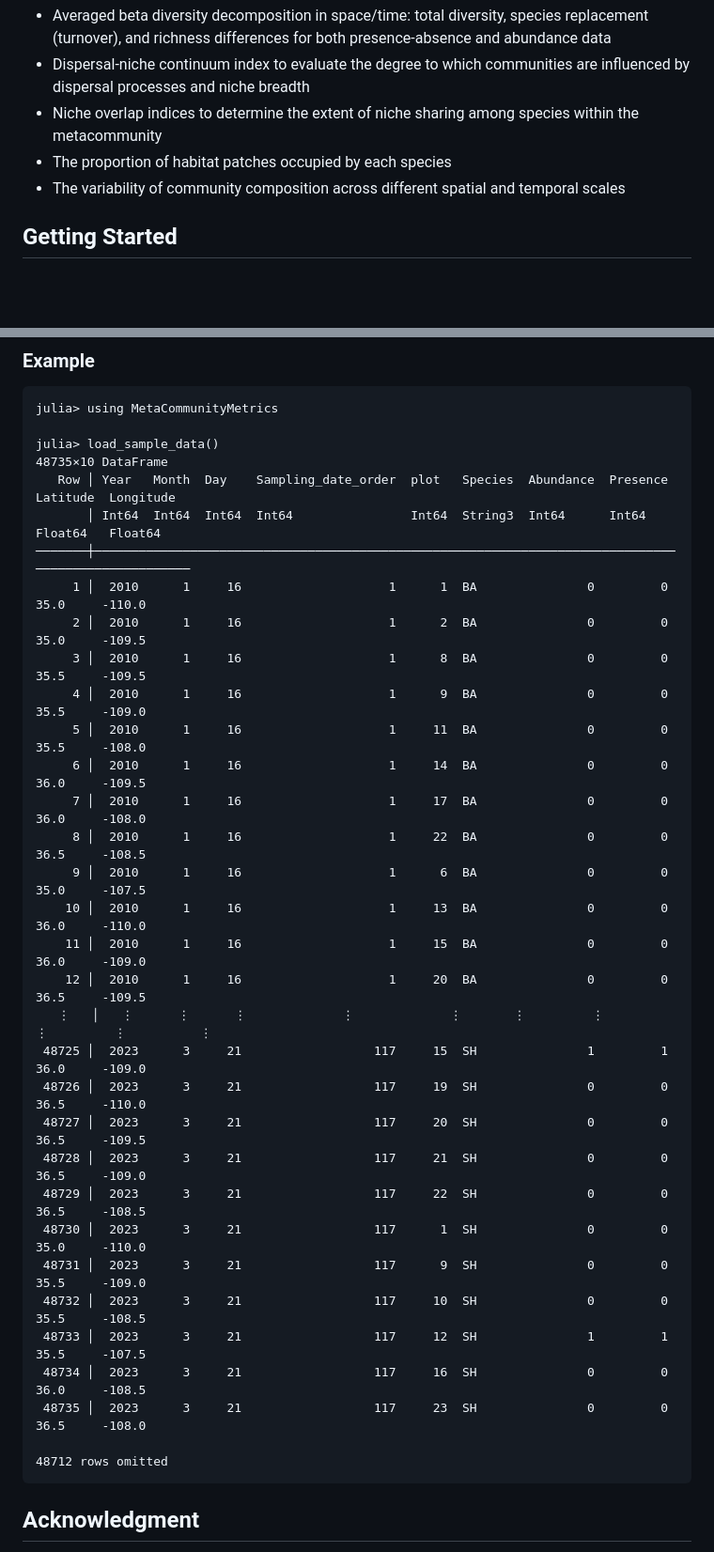
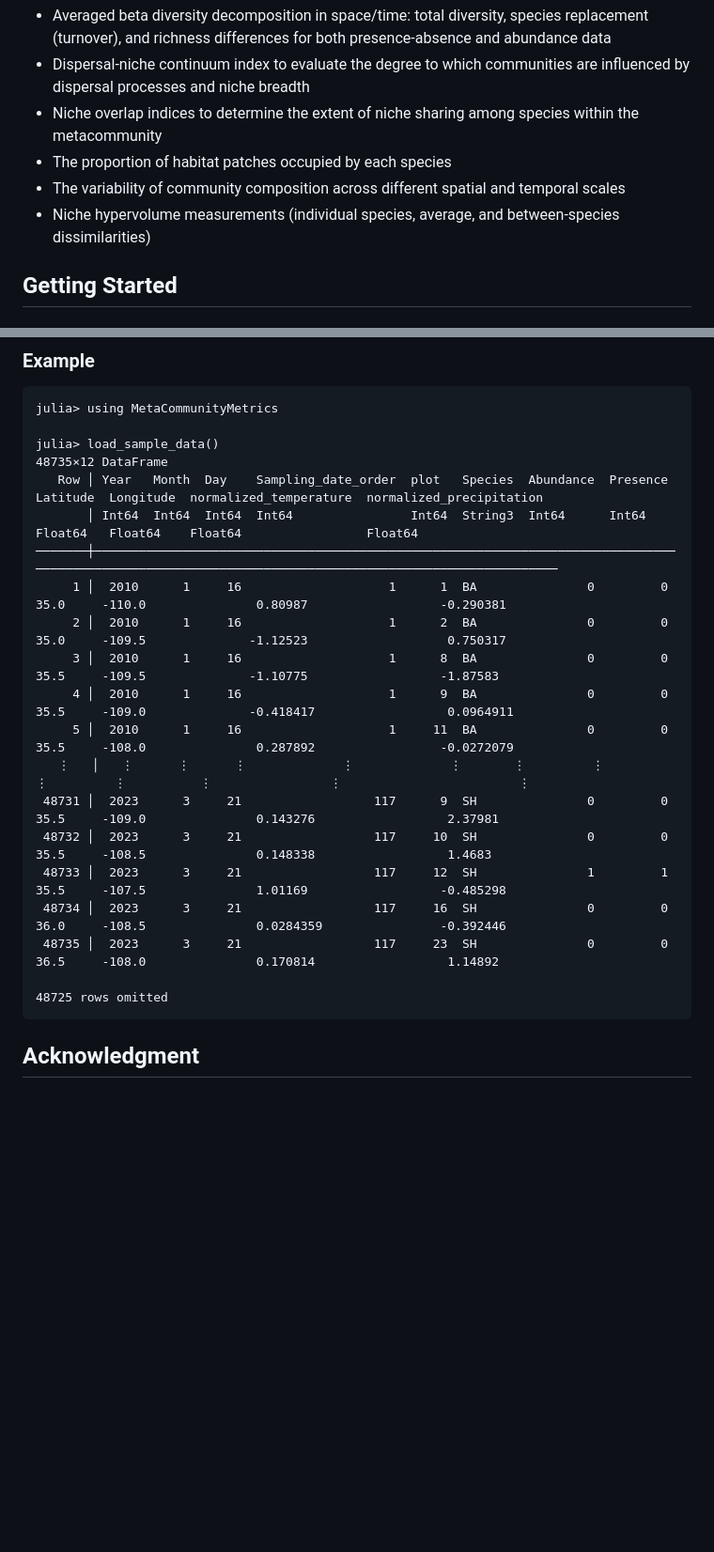
Before and after one commit to cralibe/MetaCommunityMetrics.jl, a Markdown page: README.md, 2 parts joined by grey strips. Shown at 94% size. Rendered like a GitHub page; blank space fills up the shorter version.

````diff
--- a/README.md
+++ b/README.md
@@ -20,6 +20,7 @@ These metrics include:
 - Niche overlap indices to determine the extent of niche sharing among species within the metacommunity
 - The proportion of habitat patches occupied by each species
 - The variability of community composition across different spatial and temporal scales
+- Niche hypervolume measurements (individual species, average, and between-species dissimilarities)
 
 
 ## Getting Started
@@ -48,35 +49,22 @@ load_sample_data()
 julia> using MetaCommunityMetrics
 
 julia> load_sample_data()
-48735×10 DataFrame
-   Row │ Year   Month  Day    Sampling_date_order  plot   Species  Abundance  Presence  Latitude  Longitude
-       │ Int64  Int64  Int64  Int64                Int64  String3  Int64      Int64     Float64   Float64
-───────┼────────────────────────────────────────────────────────────────────────────────────────────────────
-     1 │  2010      1     16                    1      1  BA               0         0      35.0     -110.0
-     2 │  2010      1     16                    1      2  BA               0         0      35.0     -109.5
-     3 │  2010      1     16                    1      8  BA               0         0      35.5     -109.5
-     4 │  2010      1     16                    1      9  BA               0         0      35.5     -109.0
-     5 │  2010      1     16                    1     11  BA               0         0      35.5     -108.0
-     6 │  2010      1     16                    1     14  BA               0         0      36.0     -109.5
-     7 │  2010      1     16                    1     17  BA               0         0      36.0     -108.0
-     8 │  2010      1     16                    1     22  BA               0         0      36.5     -108.5
-     9 │  2010      1     16                    1      6  BA               0         0      35.0     -107.5
-    10 │  2010      1     16                    1     13  BA               0         0      36.0     -110.0
-    11 │  2010      1     16                    1     15  BA               0         0      36.0     -109.0
-    12 │  2010      1     16                    1     20  BA               0         0      36.5     -109.5
-   ⋮   │   ⋮      ⋮      ⋮             ⋮             ⋮       ⋮         ⋮         ⋮         ⋮          ⋮
- 48725 │  2023      3     21                  117     15  SH               1         1      36.0     -109.0
- 48726 │  2023      3     21                  117     19  SH               0         0      36.5     -110.0
- 48727 │  2023      3     21                  117     20  SH               0         0      36.5     -109.5
- 48728 │  2023      3     21                  117     21  SH               0         0      36.5     -109.0
- 48729 │  2023      3     21                  117     22  SH               0         0      36.5     -108.5
- 48730 │  2023      3     21                  117      1  SH               0         0      35.0     -110.0
- 48731 │  2023      3     21                  117      9  SH               0         0      35.5     -109.0
- 48732 │  2023      3     21                  117     10  SH               0         0      35.5     -108.5
- 48733 │  2023      3     21                  117     12  SH               1         1      35.5     -107.5
- 48734 │  2023      3     21                  117     16  SH               0         0      36.0     -108.5
- 48735 │  2023      3     21                  117     23  SH               0         0      36.5     -108.0
-                                                                                          48712 rows omitted
+48735×12 DataFrame
+   Row │ Year   Month  Day    Sampling_date_order  plot   Species  Abundance  Presence  Latitude  Longitude  normalized_temperature  normalized_precipitation
+       │ Int64  Int64  Int64  Int64                Int64  String3  Int64      Int64     Float64   Float64    Float64                 Float64
+───────┼──────────────────────────────────────────────────────────────────────────────────────────────────────────────────────────────────────────────────────
+     1 │  2010      1     16                    1      1  BA               0         0      35.0     -110.0               0.80987                  -0.290381
+     2 │  2010      1     16                    1      2  BA               0         0      35.0     -109.5              -1.12523                   0.750317
+     3 │  2010      1     16                    1      8  BA               0         0      35.5     -109.5              -1.10775                  -1.87583
+     4 │  2010      1     16                    1      9  BA               0         0      35.5     -109.0              -0.418417                  0.0964911
+     5 │  2010      1     16                    1     11  BA               0         0      35.5     -108.0               0.287892                 -0.0272079
+   ⋮   │   ⋮      ⋮      ⋮             ⋮             ⋮       ⋮         ⋮         ⋮         ⋮          ⋮                ⋮                        ⋮
+ 48731 │  2023      3     21                  117      9  SH               0         0      35.5     -109.0               0.143276                  2.37981
+ 48732 │  2023      3     21                  117     10  SH               0         0      35.5     -108.5               0.148338                  1.4683
+ 48733 │  2023      3     21                  117     12  SH               1         1      35.5     -107.5               1.01169                  -0.485298
+ 48734 │  2023      3     21                  117     16  SH               0         0      36.0     -108.5               0.0284359                -0.392446
+ 48735 │  2023      3     21                  117     23  SH               0         0      36.5     -108.0               0.170814                  1.14892
+                                                                                                                                           48725 rows omitted
 ```
 
 ## Acknowledgment
````
